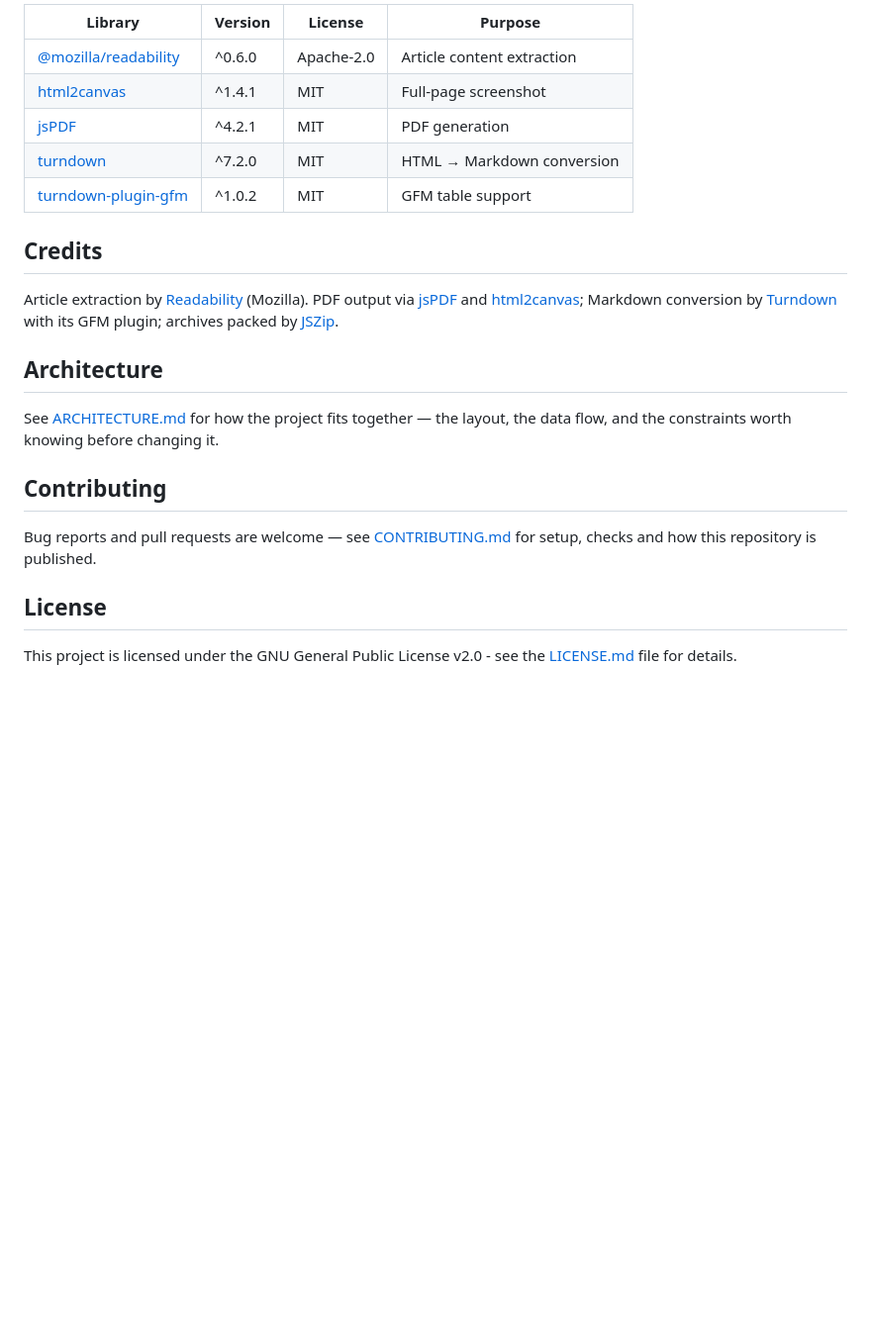
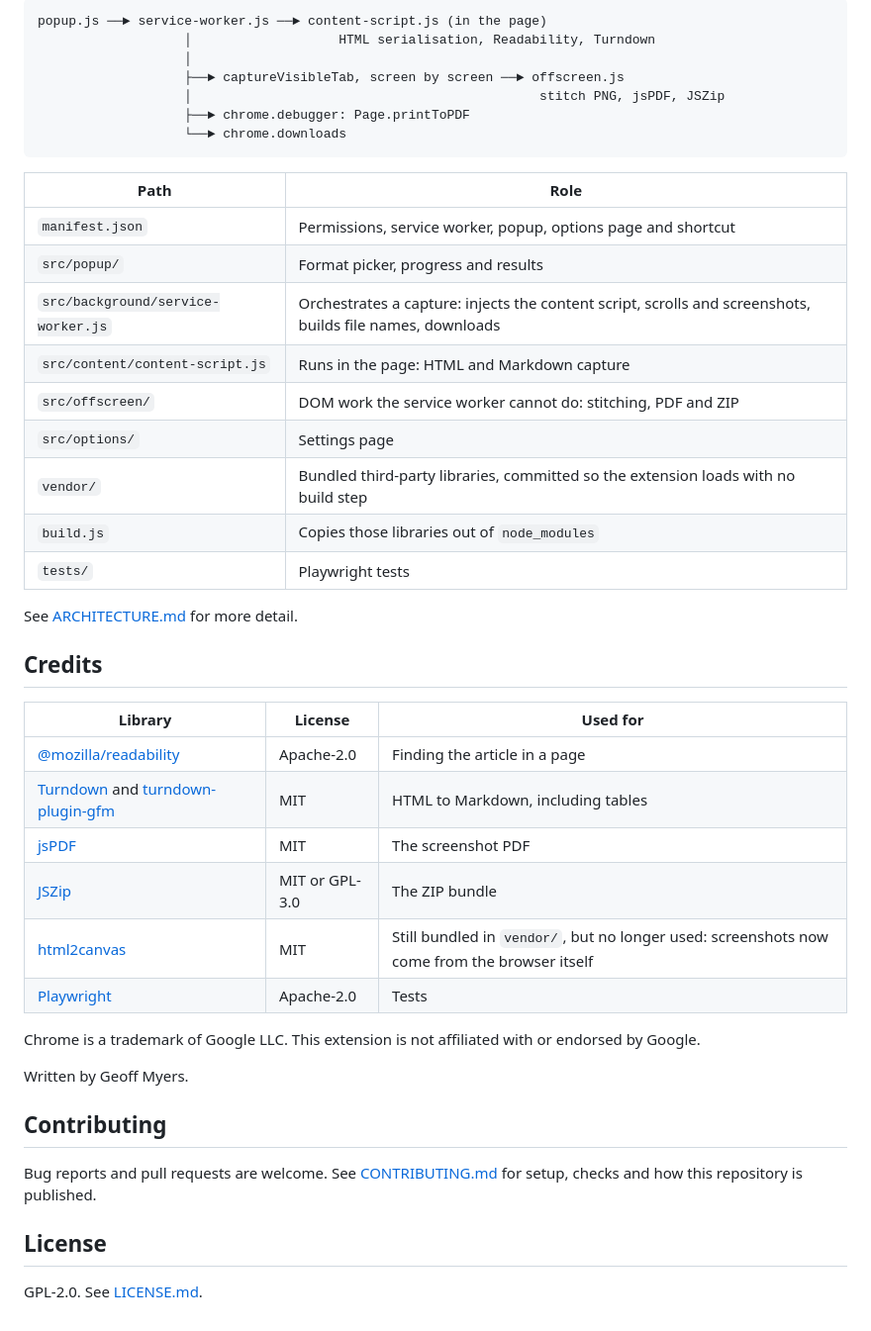
Before and after one commit to geoffmyers/webpage-archiver, a Markdown page: README.md, the part around one of its changes. Shown at 99% size. GitHub-like rendering; blank space fills up the shorter version.

````diff
--- a/README.md
+++ b/README.md
@@ -121,30 +194,49 @@ Access via the **Options** link in the popup or `chrome://extensions` → Webpag
 
-| Library | Version | License | Purpose |
-|---------|---------|---------|---------|
-| [@mozilla/readability](https://github.com/mozilla/readability) | ^0.6.0 | Apache-2.0 | Article content extraction |
-| [html2canvas](https://html2canvas.hertzen.com/) | ^1.4.1 | MIT | Full-page screenshot |
-| [jsPDF](https://github.com/parallax/jsPDF) | ^4.2.1 | MIT | PDF generation |
-| [turndown](https://github.com/mixmark-io/turndown) | ^7.2.0 | MIT | HTML → Markdown conversion |
-| [turndown-plugin-gfm](https://github.com/mixmark-io/turndown-plugin-gfm) | ^1.0.2 | MIT | GFM table support |
+```
+popup.js ──► service-worker.js ──► content-script.js (in the page)
+                   │                   HTML serialisation, Readability, Turndown
+                   │
+                   ├──► captureVisibleTab, screen by screen ──► offscreen.js
+                   │                                             stitch PNG, jsPDF, JSZip
+                   ├──► chrome.debugger: Page.printToPDF
+                   └──► chrome.downloads
+```
+
+| Path | Role |
+|---|---|
+| `manifest.json` | Permissions, service worker, popup, options page and shortcut |
+| `src/popup/` | Format picker, progress and results |
+| `src/background/service-worker.js` | Orchestrates a capture: injects the content script, scrolls and screenshots, builds file names, downloads |
+| `src/content/content-script.js` | Runs in the page: HTML and Markdown capture |
+| `src/offscreen/` | DOM work the service worker cannot do: stitching, PDF and ZIP |
+| `src/options/` | Settings page |
+| `vendor/` | Bundled third-party libraries, committed so the extension loads with no build step |
+| `build.js` | Copies those libraries out of `node_modules` |
+| `tests/` | Playwright tests |
+
+See [ARCHITECTURE.md](ARCHITECTURE.md) for more detail.
 
 ## Credits
 
-Article extraction by [Readability](https://github.com/mozilla/readability)
-(Mozilla). PDF output via [jsPDF](https://github.com/parallax/jsPDF) and
-[html2canvas](https://html2canvas.hertzen.com/); Markdown conversion by
-[Turndown](https://github.com/mixmark-io/turndown) with its GFM plugin;
-archives packed by [JSZip](https://stuk.github.io/jszip/).
+| Library | License | Used for |
+|---|---|---|
+| [@mozilla/readability](https://github.com/mozilla/readability) | Apache-2.0 | Finding the article in a page |
+| [Turndown](https://github.com/mixmark-io/turndown) and [turndown-plugin-gfm](https://github.com/mixmark-io/turndown-plugin-gfm) | MIT | HTML to Markdown, including tables |
+| [jsPDF](https://github.com/parallax/jsPDF) | MIT | The screenshot PDF |
+| [JSZip](https://stuk.github.io/jszip/) | MIT or GPL-3.0 | The ZIP bundle |
+| [html2canvas](https://html2canvas.hertzen.com/) | MIT | Still bundled in `vendor/`, but no longer used: screenshots now come from the browser itself |
+| [Playwright](https://playwright.dev/) | Apache-2.0 | Tests |
 
-## Architecture
+Chrome is a trademark of Google LLC. This extension is not affiliated with or
+endorsed by Google.
 
-See [ARCHITECTURE.md](ARCHITECTURE.md) for how the project fits together — the
-layout, the data flow, and the constraints worth knowing before changing it.
+Written by Geoff Myers.
 
 ## Contributing
 
-Bug reports and pull requests are welcome — see [CONTRIBUTING.md](CONTRIBUTING.md)
+Bug reports and pull requests are welcome. See [CONTRIBUTING.md](CONTRIBUTING.md)
 for setup, checks and how this repository is published.
 
 ## License
 
-This project is licensed under the GNU General Public License v2.0 - see the [LICENSE.md](LICENSE.md) file for details.
+GPL-2.0. See [LICENSE.md](LICENSE.md).
````
Also changed, not shown: other parts of README.md (+129 -56 lines).
